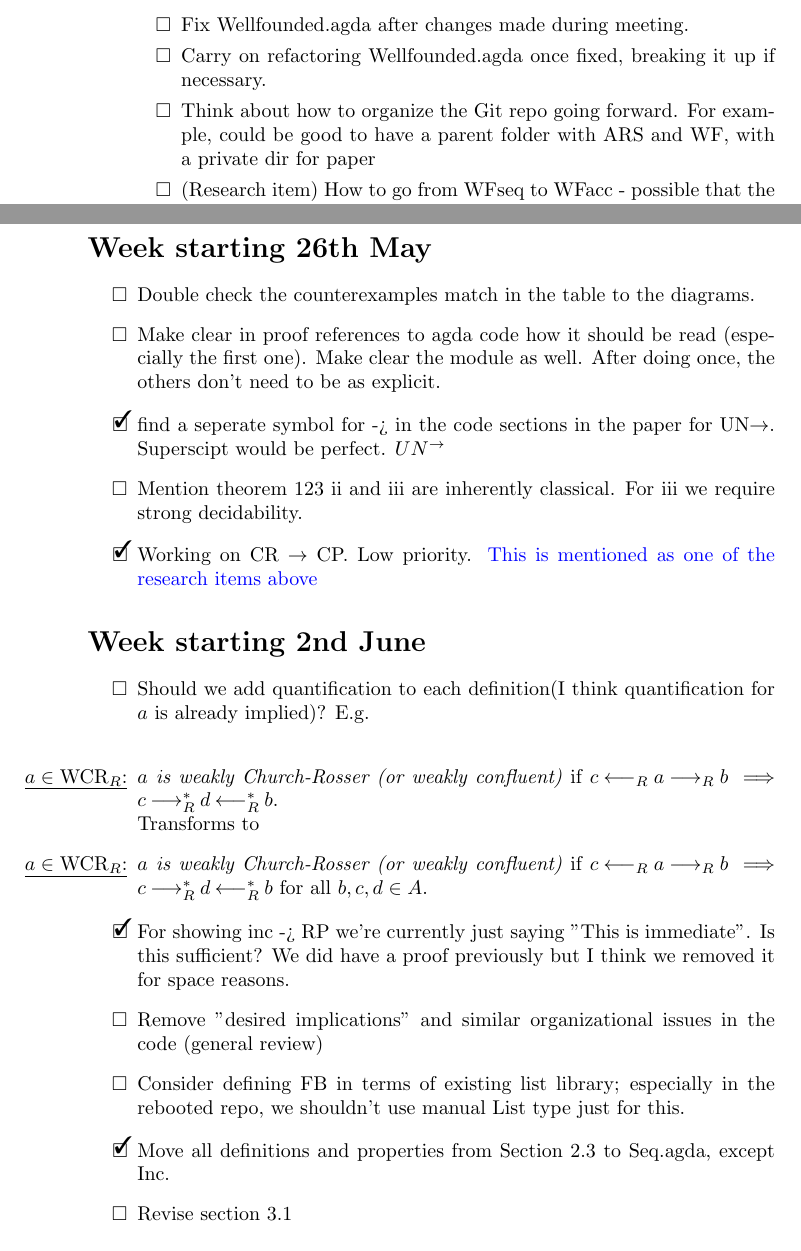
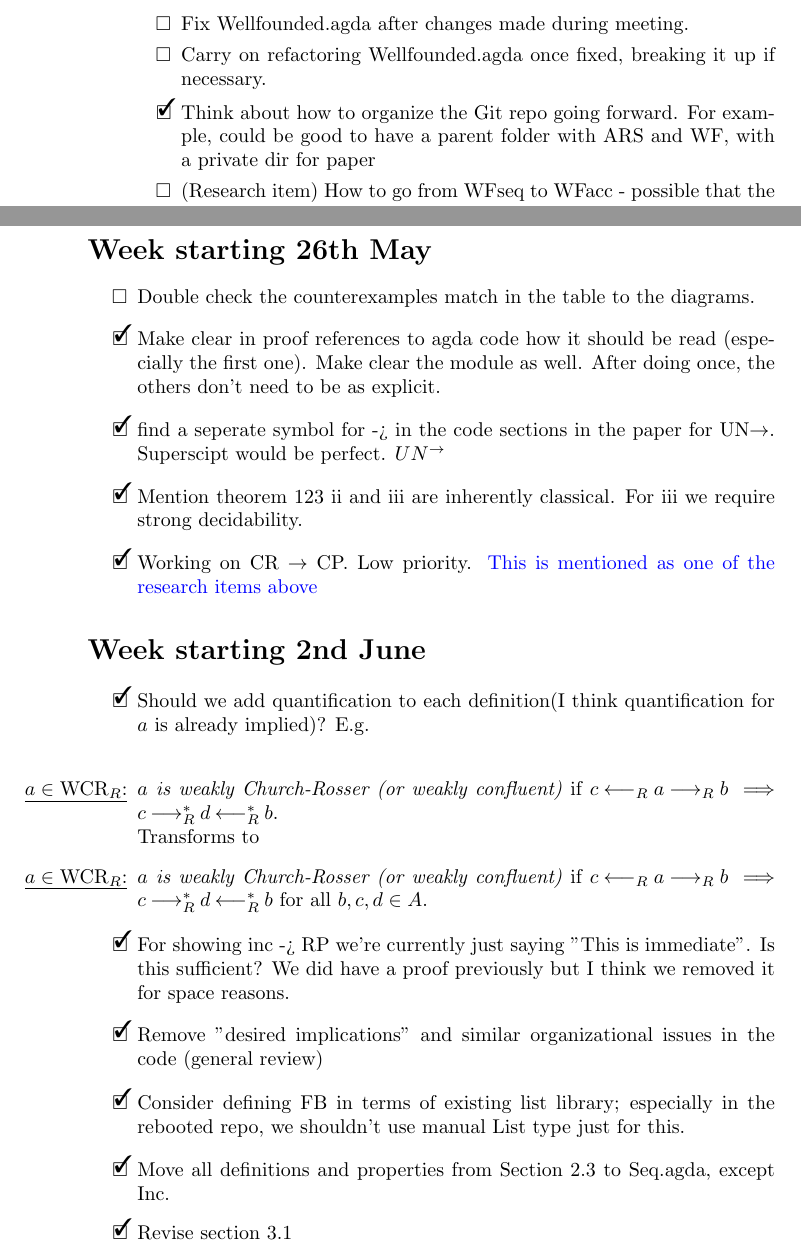
Before and after one commit to DrPolonsky/LAM, a LaTeX document (Relations/Paper/Summer_2025_TODO.tex): two parts of pages 3 and 4 of 5, joined at a grey line, cut so that both start at the same text. Compiled offline with pdfLaTeX.

Commit message:
Implications and summertodo minor changes update

```diff
--- a/Relations/Paper/Summer_2025_TODO.tex
+++ b/Relations/Paper/Summer_2025_TODO.tex
@@ -64,9 +64,9 @@
 \begin{itemize}
   \item Below notes from meeting on April 25th.
   \begin{todolist}
-    \item Fix Wellfounded.agda after changes made during meeting.
+    \item  Fix Wellfounded.agda after changes made during meeting.
     \item Carry on refactoring Wellfounded.agda once fixed, breaking it up if necessary.
-    \item Think about how to organize the Git repo going forward. For example, could be good to have a parent folder with ARS and WF, with a private dir for paper
+    \item [\done] Think about how to organize the Git repo going forward. For example, could be good to have a parent folder with ARS and WF, with a private dir for paper
     \item (Research item) How to go from WFseq to WFacc - possible that the Kleene Tree is a solution.
     \item (Research item) Go deeper in the related works and see which are most relevant. Make a list of works and give summaries to be used in future papers.
     \item (Research item) Find a concrete application of generalized Newman's Lemma.
@@ -81,24 +81,24 @@
 \section*{Week starting 26th May}
 \begin{todolist}
   \item Double check the counterexamples match in the table to the diagrams.
-  \item Make clear in proof references to agda code how it should be read (especially the first one). Make clear the module as well. After doing once, the others don't need to be as explicit.
+  \item [\done] Make clear in proof references to agda code how it should be read (especially the first one). Make clear the module as well. After doing once, the others don't need to be as explicit.
   \item [\done] find a seperate symbol for -> in the code sections in the paper for UN$\to$. Superscipt would be perfect. $UN^{\rightarrow}$
-  \item Mention theorem 123 ii and iii are inherently classical. For iii we require strong decidability.
+  \item [\done] Mention theorem 123 ii and iii are inherently classical. For iii we require strong decidability.
   \item [\done] Working on CR $\to$ CP. Low priority. \apcomment{This is mentioned as one of the research items above}
 \end{todolist}
 
 \section*{Week starting 2nd June}
 \begin{todolist}
-  \item Should we add quantification to each definition(I think quantification for $a$ is already implied)? E.g.\\
+  \item [\done] Should we add quantification to each definition(I think quantification for $a$ is already implied)? E.g.\\
   \item [\ule{$a \in \WCR_R$}] \emph{$a$ is weakly Church-Rosser (or weakly confluent)} if $c \bstep a \rstep b \implies c \mstep d \bmstep b$.\\
    Transforms to
   \item[\ule{$a \in \WCR_R$}] \emph{$a$ is weakly Church-Rosser (or weakly confluent)} if $c \bstep a \rstep b \implies c \mstep d \bmstep b$ for all $b, c, d \in A$.
   \item [\done] For showing inc -> RP we're currently just saying "This is immediate". Is this sufficient? We did have a proof previously but I think we removed it for space reasons.
-  \item Remove "desired implications" and similar organizational issues in the code (general review)
-  \item Consider defining FB in terms of existing list library; especially in the rebooted repo,
+  \item [\done] Remove "desired implications" and similar organizational issues in the code (general review)
+  \item [\done] Consider defining FB in terms of existing list library; especially in the rebooted repo,
   we shouldn't use manual List type just for this.
   \item [\done] Move all definitions and properties from Section 2.3 to Seq.agda, except Inc.
-  \item Revise section 3.1
+  \item [\done] Revise section 3.1
 \end{todolist}
 \section*{Week starting 9th June (some of these items taken from Dr. Polonsky's email sent June 6th)}
 \begin{todolist}
```
Also changed, not shown: Relations/Paper/Formalization.tex (+5 -5 lines), Relations/Paper/Implications.tex (+2 -7 lines).
